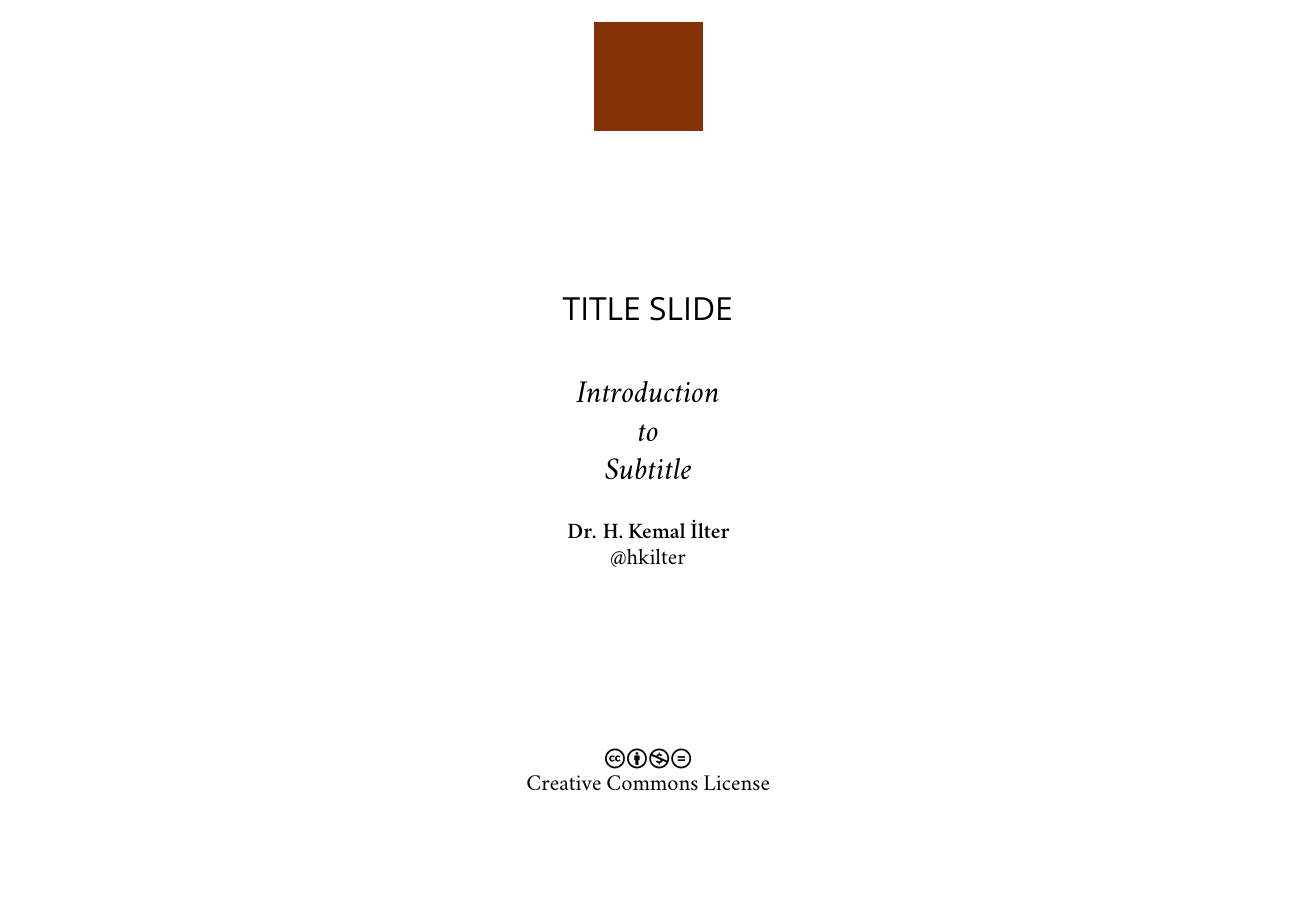
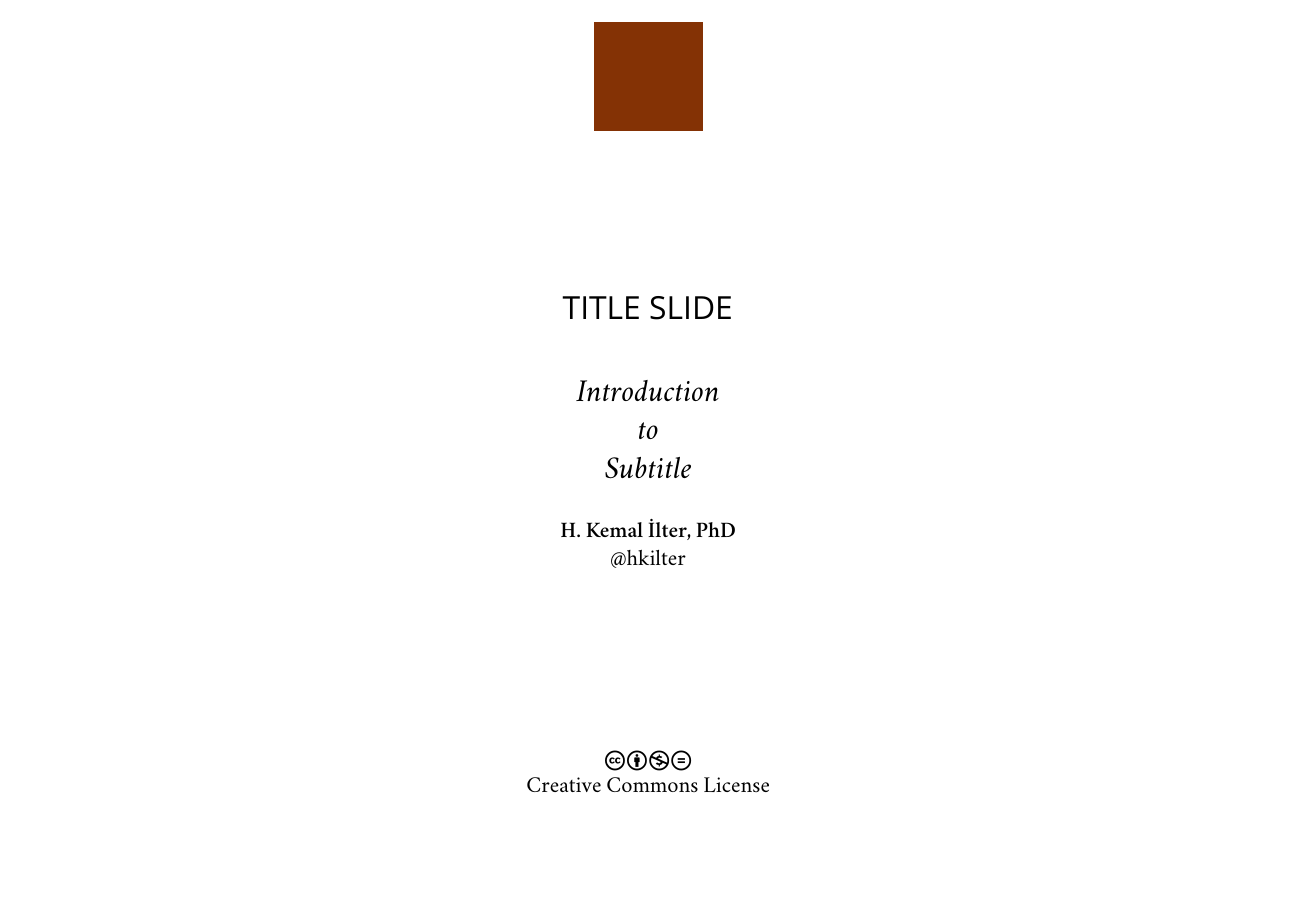
Before and after one commit to hkilter/presentation-template, LaTeX slides (main.tex): page 1 of 29. Compiled offline with XeLaTeX; a missing font is replaced by an installed copy or a similar font.

```diff
--- a/main.tex
+++ b/main.tex
@@ -41,7 +41,7 @@
 \date[ilter-desc]{@hkilter\\ \vskip4cm \ccbyncnd \\ Creative Commons License}
 %\date{\today}
 
-\author[ilter]{\textbf{Dr. H.~Kemal İlter}}
+\author[ilter]{\textbf{H.~Kemal İlter, PhD}}
 
 \usetheme{texsx}
 
```
Also changed, not shown: README.md, main.pdf.
